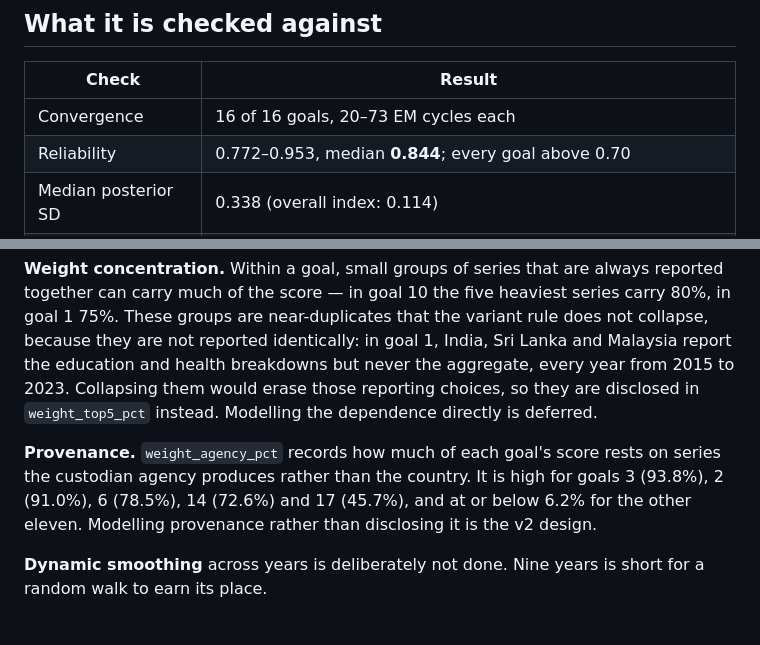
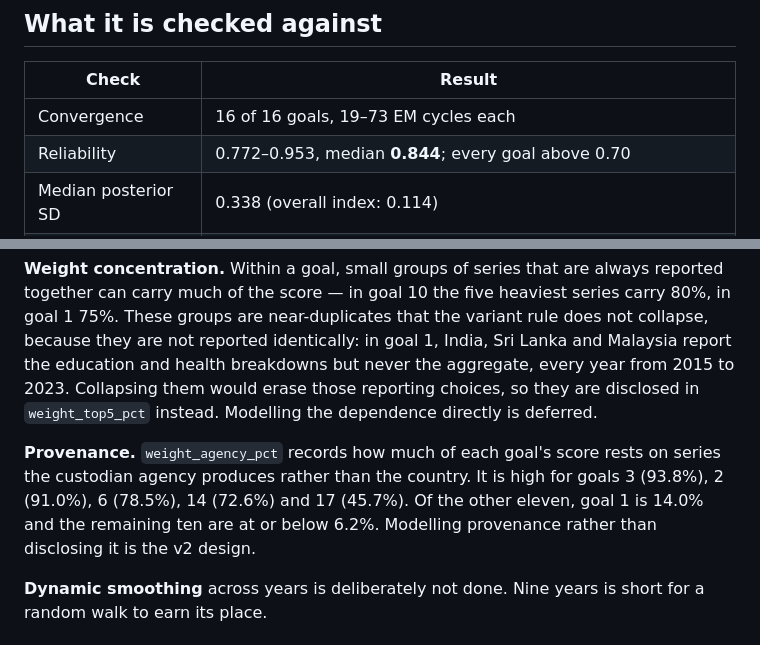
Before and after one commit to SevastianSanchez/Politics_of_NAs, a Markdown page: releases/v1.2.0/RELEASE_NOTES.md, 2 parts joined by grey strips. Rendered like a GitHub page.

```diff
--- a/releases/v1.2.0/RELEASE_NOTES.md
+++ b/releases/v1.2.0/RELEASE_NOTES.md
@@ -25,7 +25,7 @@ country's overall level — from 18% for goal 17 to 99.9% for goal 15.
 
 | Check | Result |
 |---|---|
-| Convergence | 16 of 16 goals, 20–73 EM cycles each |
+| Convergence | 16 of 16 goals, 19–73 EM cycles each |
 | Reliability | 0.772–0.953, median **0.844**; every goal above 0.70 |
 | Median posterior SD | 0.338 (overall index: 0.114) |
 | Bootstrap, 500 replicates | **0 failed replicates**; sampling SD is 7–42% of the posterior SE, median 13% |
@@ -78,9 +78,9 @@ instead. Modelling the dependence directly is deferred.
 
 **Provenance.** `weight_agency_pct` records how much of each goal's score rests
 on series the custodian agency produces rather than the country. It is high for
-goals 3 (93.8%), 2 (91.0%), 6 (78.5%), 14 (72.6%) and 17 (45.7%), and at or
-below 6.2% for the other eleven. Modelling provenance rather than disclosing it
-is the v2 design.
+goals 3 (93.8%), 2 (91.0%), 6 (78.5%), 14 (72.6%) and 17 (45.7%). Of the other
+eleven, goal 1 is 14.0% and the remaining ten are at or below 6.2%. Modelling
+provenance rather than disclosing it is the v2 design.
 
 **Dynamic smoothing** across years is deliberately not done. Nine years is short
 for a random walk to earn its place.
```
Also changed, not shown: releases/v1.2.0/ZENODO_DESCRIPTION.md (added, +94 -0 lines).
